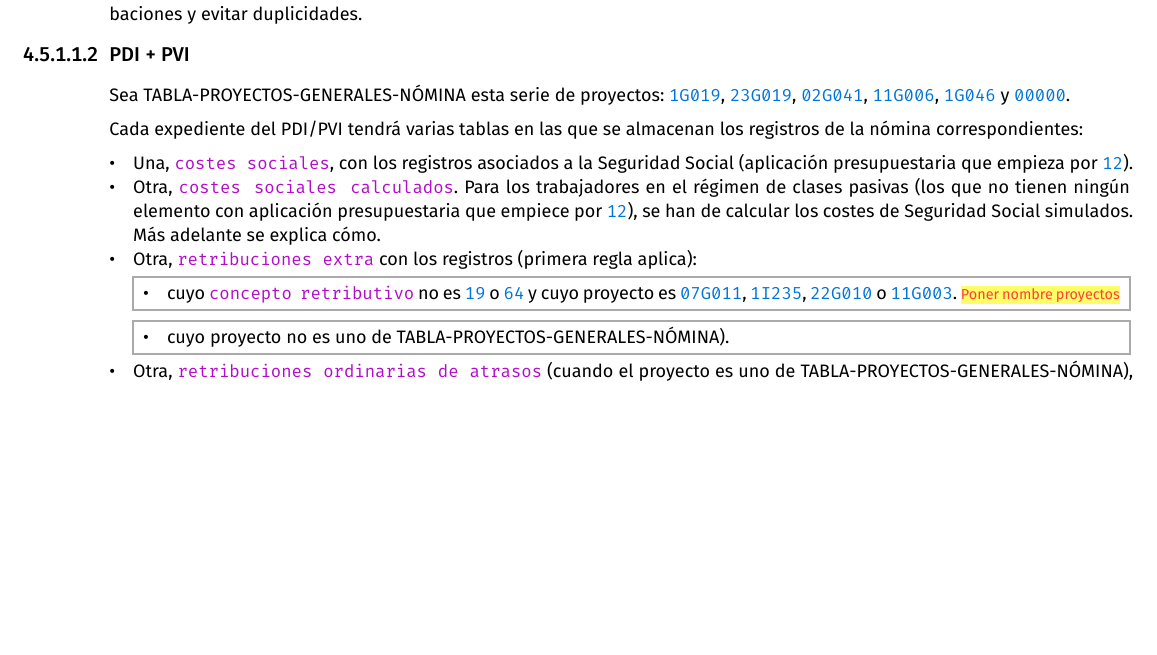
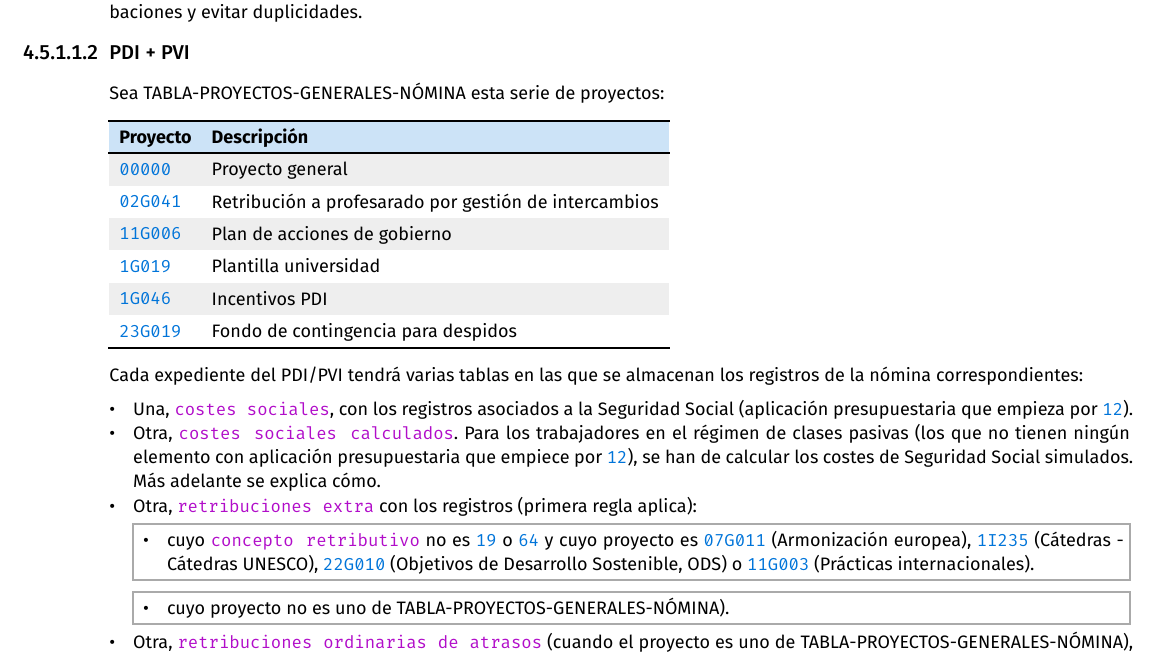
Before and after one commit to amarzal/coana, a Typst document (documentación/especificación.typ): part of page 56 of 66, cut so that both start at the same text, the shorter picture padded with empty space. The pictures show the PDF file documentación/especificación.pdf that the author committed with the source.

Commit message:
Spec: descripciones de TABLA-PROYECTOS-GENERALES-NÓMINA y proyectos específicos
- Tabla con descripción de cada proyecto general de nómina (00000, 02G041, 11G006, 1G019, 1G046, 23G019).
- Descripción inline de los 4 proyectos específicos PDI/PVI (07G011, 1I235, 22G010, 11G003) que entran como «retribuciones extra».
- Pequeña corrección tipográfica.

Co-Authored-By: Claude Opus 4.7 (1M context) <noreply@anthropic.com>

```diff
--- a/documentación/especificación.typ
+++ b/documentación/especificación.typ
@@ -3406,4 +3406,7 @@ En la #app se han de mostrar también las unidad de coste que ya se han creado p
 
 ===== PDI + PVI
 
-Sea TABLA-PROYECTOS-GENERALES-NÓMINA esta serie de proyectos: #val("1G019"), #val("23G019"), #val("02G041"), #val("11G006"), #val("1G046") y #val("00000").
+Sea TABLA-PROYECTOS-GENERALES-NÓMINA esta serie de proyectos:
+
+#table(
+    columns: 2,
@@ -3410,3 +3416,15 @@ Sea TABLA-PROYECTOS-GENERALES-NÓMINA esta serie de proyectos: #val("1G019"), #v
+        [*Proyecto*],
+        [*Descripción*],
+        table.hline(),
+    ),
+    val("00000"), [Proyecto general],
+    val("02G041"), [Retribución a profesarado por gestión de intercambios],
+    val("11G006"), [Plan de acciones de gobierno],
+    val("1G019"), [Plantilla universidad],
+    val("1G046"), [Incentivos PDI],
+    val("23G019"), [Fondo de contingencia para despidos],
+    table.hline(),
+)
 
 Cada expediente del PDI/PVI tendrá varias tablas en las que se almacenan los registros de la nómina correspondientes:
 
@@ -3414,7 +3432,7 @@ Cada expediente del PDI/PVI tendrá varias tablas en las que se almacenan los re
 - Otra, #campo("costes sociales calculados"). Para los trabajadores en el régimen de clases pasivas (los que no tienen ningún elemento con aplicación presupuestaria que empiece por #val("12")), se han de calcular los costes de Seguridad Social simulados. Más adelante se explica cómo.
 - Otra, #campo("retribuciones extra")  con los registros (primera regla aplica):
     #reglas[
-        - cuyo #campo("concepto retributivo") no es #val("19") o #val("64") y cuyo proyecto es  #val("07G011"), #val("1I235"), #val("22G010") o #val("11G003"). #nota[Poner nombre proyectos]
+        - cuyo #campo("concepto retributivo") no es #val("19") o #val("64") y cuyo proyecto es  #val("07G011") (Armonización europea), #val("1I235") (Cátedras - Cátedras UNESCO), #val("22G010") (Objetivos de Desarrollo Sostenible, ODS) o #val("11G003") (Prácticas internacionales).
         - cuyo proyecto no es uno de TABLA-PROYECTOS-GENERALES-NÓMINA).
     ]
 - Otra, #campo("retribuciones ordinarias de atrasos") (cuando el proyecto es uno de TABLA-PROYECTOS-GENERALES-NÓMINA), con aquéllas incluidas en los conceptos retributivos #val("30") u #val("87").
```
Also changed, not shown: documentación/especificación.pdf, documentación/especificación.typ (5 more changed lines).
